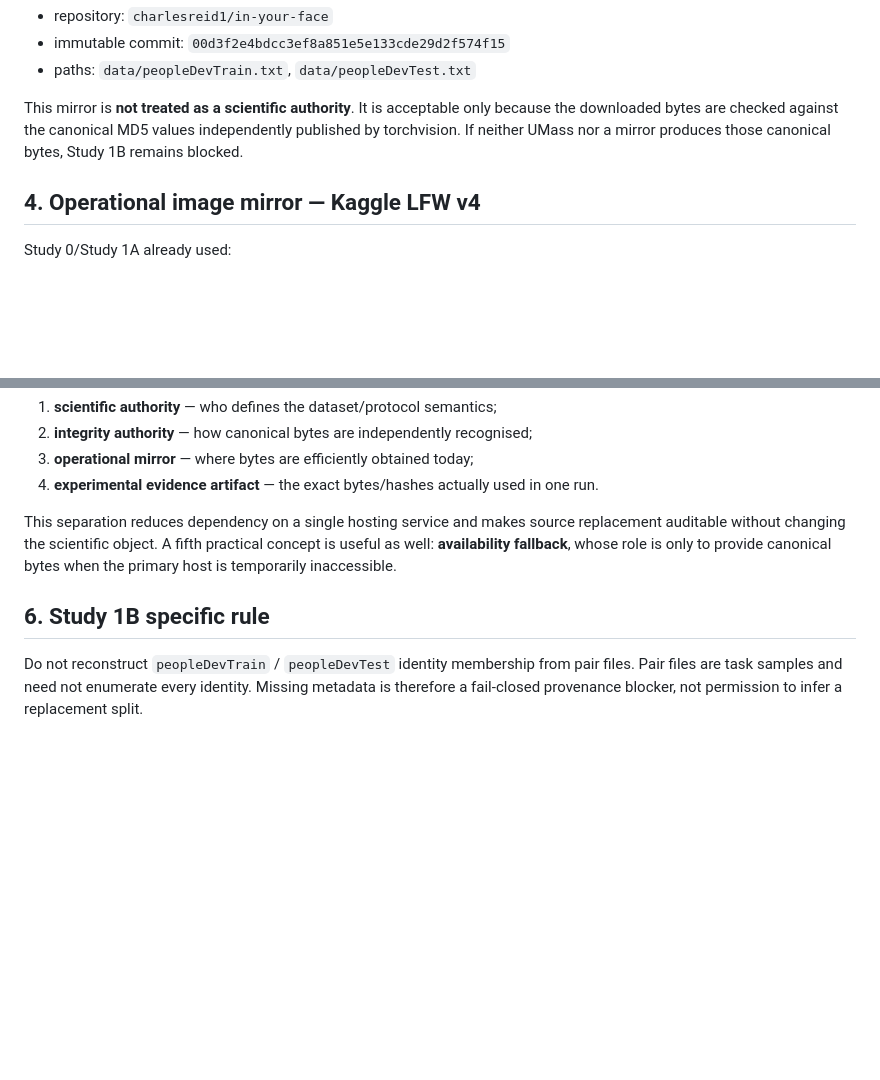
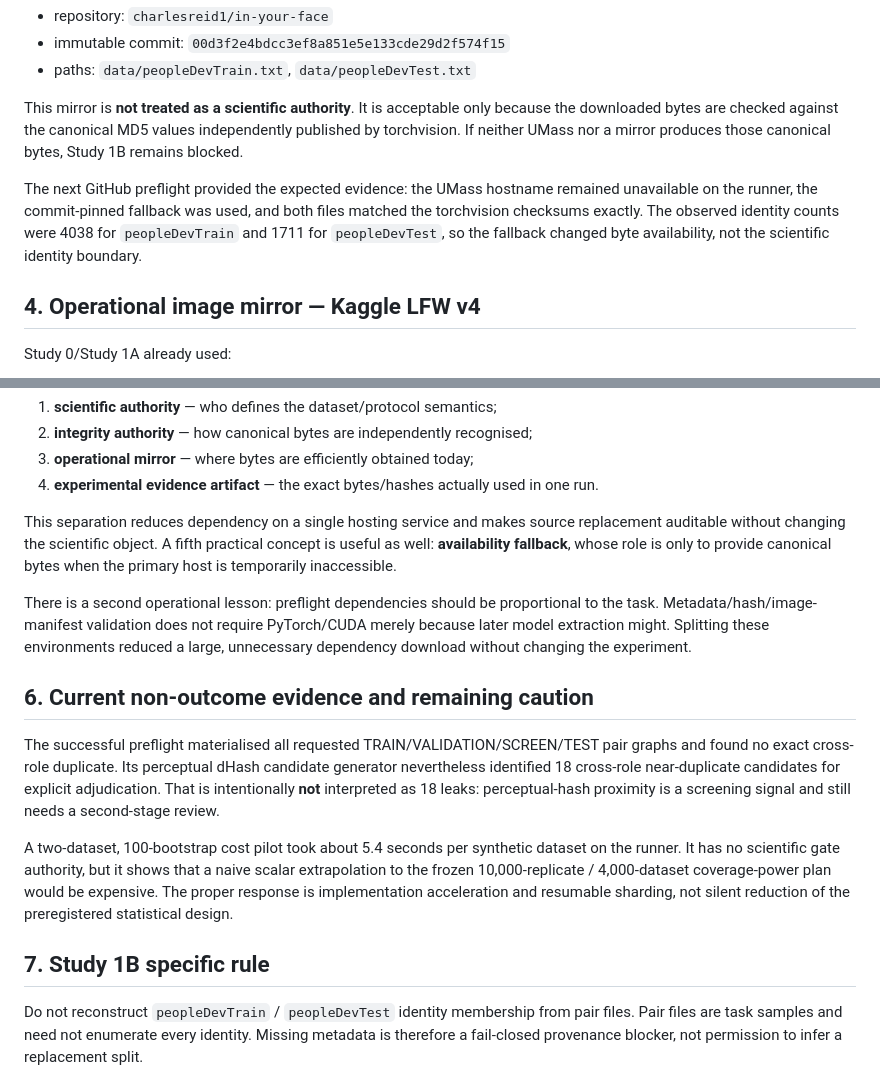
Before and after one commit to gharbonnier78/diderot-machine-learning-specialization, a Markdown page: sources/lfw_view1_study1b_references_2026-08-27.md, 2 parts joined by grey strips. GitHub-like rendering; blank space fills up the shorter version.

Commit message:
Add observed Study 1B preflight source evidence

```diff
--- a/sources/lfw_view1_study1b_references_2026-08-27.md
+++ b/sources/lfw_view1_study1b_references_2026-08-27.md
@@ -47,6 +47,8 @@ A fallback source was then introduced:
 
 This mirror is **not treated as a scientific authority**. It is acceptable only because the downloaded bytes are checked against the canonical MD5 values independently published by torchvision. If neither UMass nor a mirror produces those canonical bytes, Study 1B remains blocked.
 
+The next GitHub preflight provided the expected evidence: the UMass hostname remained unavailable on the runner, the commit-pinned fallback was used, and both files matched the torchvision checksums exactly. The observed identity counts were 4038 for `peopleDevTrain` and 1711 for `peopleDevTest`, so the fallback changed byte availability, not the scientific identity boundary.
+
 ## 4. Operational image mirror — Kaggle LFW v4
 
 Study 0/Study 1A already used:
@@ -66,7 +68,15 @@ A reproducible ML experiment should separate four notions that are often conflat
 
 This separation reduces dependency on a single hosting service and makes source replacement auditable without changing the scientific object. A fifth practical concept is useful as well: **availability fallback**, whose role is only to provide canonical bytes when the primary host is temporarily inaccessible.
 
-## 6. Study 1B specific rule
+There is a second operational lesson: preflight dependencies should be proportional to the task. Metadata/hash/image-manifest validation does not require PyTorch/CUDA merely because later model extraction might. Splitting these environments reduced a large, unnecessary dependency download without changing the experiment.
+
+## 6. Current non-outcome evidence and remaining caution
+
+The successful preflight materialised all requested TRAIN/VALIDATION/SCREEN/TEST pair graphs and found no exact cross-role duplicate. Its perceptual dHash candidate generator nevertheless identified 18 cross-role near-duplicate candidates for explicit adjudication. That is intentionally **not** interpreted as 18 leaks: perceptual-hash proximity is a screening signal and still needs a second-stage review.
+
+A two-dataset, 100-bootstrap cost pilot took about 5.4 seconds per synthetic dataset on the runner. It has no scientific gate authority, but it shows that a naive scalar extrapolation to the frozen 10,000-replicate / 4,000-dataset coverage-power plan would be expensive. The proper response is implementation acceleration and resumable sharding, not silent reduction of the preregistered statistical design.
+
+## 7. Study 1B specific rule
 
 Do not reconstruct `peopleDevTrain` / `peopleDevTest` identity membership from pair files. Pair files are task samples and need not enumerate every identity. Missing metadata is therefore a fail-closed provenance blocker, not permission to infer a replacement split.
 
```
